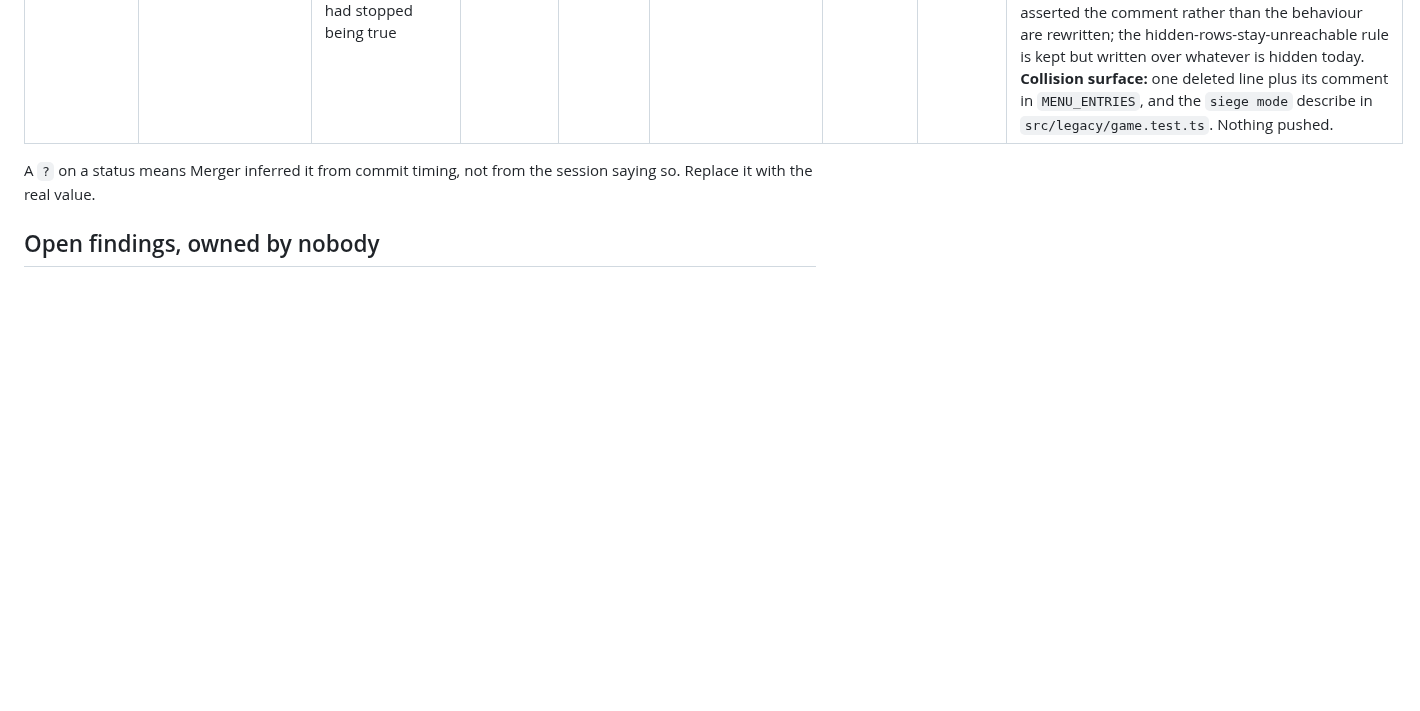
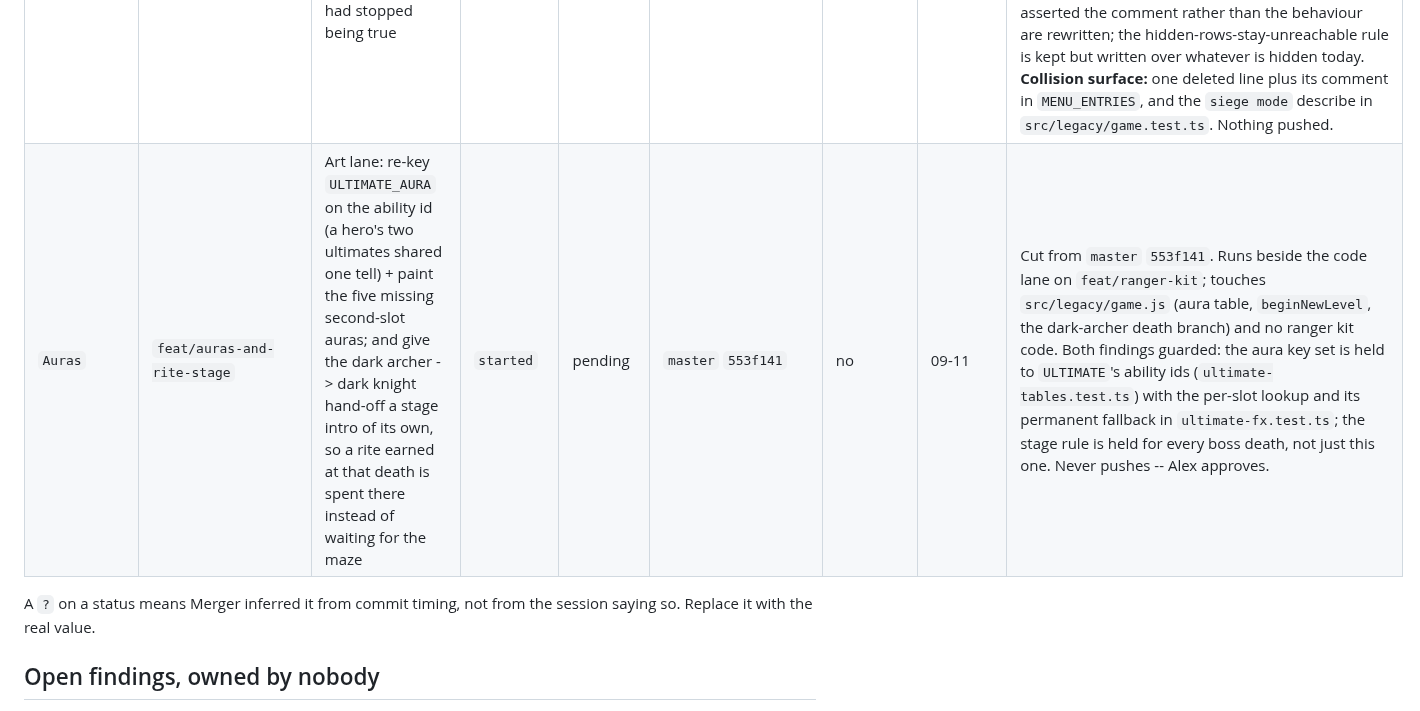
Before and after one commit to MrBisonte/crow-archer, a Markdown page: COORDINATION.md, the part around the change. Rendered like a GitHub page; blank space fills up the shorter version.

Commit message:
docs(coordination): open feat/auras-and-rite-stage
The art lane's row, added before its first code commit as the ledger
requires. Two findings: the ready aura is keyed on the hero while the
ability table is keyed on the ability, and the dark archer's hand-off to
the dark knight has no stage of its own for a rite to be spent at.

```diff
--- a/COORDINATION.md
+++ b/COORDINATION.md
@@ -87,6 +87,7 @@ you into the integration branch yet. Merger maintains that column, not you.
 | `Ranger` | `feat/ranger-kit` | The ranger's base kit: a reload shortened by Momentum, a net whose mat slows what walks in, Momentum readable on the field, and the net moved to `Q` so Shift can become a mark | `finished` | `8609c58` | `master` `553f141` | n/a | 09-07 | Cut from a freshly fetched `master` `553f141` (PR #44, round 9). Worktree `.claude/worktrees/talent-icons`, reused now that `feat/ultimates` is merged. Four design questions answered by Alex 09-07; the answers are the board in `.agents/coordination.md`. **Collision surface:** `src/legacy/game.js` movement sites for every enemy kind (crows, skeletons, soldiers, boss) gain a shared step multiplier replacing the `heldTimer` `continue`, plus `tryCrossbowBolt`, `startRangerNet`/`releaseRangerNet`, `pressShift`/`releaseShift` and the keydown binding. Round 8's WebGL port shares the draw path, not these. **FINISHED 09-11, gate green at `adf4d0e`: typecheck 0, 2179 tests / 86 files.** Nothing pushed. Ten-finding repo audit 09-10; Alex answered thirty multiple-choice questions 09-11 and those answers are the board. B1 (the crossbow magazine) retires findings 1, 2 and 3 together. An art lane runs in parallel on `feat/auras-and-rite-stage` for findings 7 and 10; its direction is on a design canvas and the house style is 16-bit pixel art, not the smooth strokes `ULTIMATE_AURA` ships with. |
 | `Legibility` | `fix/ultimate-legibility` | Findings 4 and 6 of the 09-10 audit: an ultimate that refuses names a fix that exists, and a run no longer opens with 60 s of a dead key | `finished` | `6823a43` | `feat/ranger-kit` | n/a | 09-11 | **Collision surface:** `tryUltimate`, `openChooserWhenClear`, the `ult` HUD chip and four ultimate `fire*` refusals in `src/legacy/game.js`; `ACTION_BLOCKED` gains an optional `reason` in `src/sim/events.ts`. The art lane's `feat/auras-and-rite-stage` edits `ULTIMATE_AURA` and `STAGE_INTROS` in the same file -- a different region, but both touch it. Carries one line-endings-only commit storing `game.test.ts` as LF like the rest of the repo: its blob held CRLF under `core.autocrlf`, so a 125-line edit diffed as all 6,300 lines and five lines ended `
 | `Siege` | `fix/unhide-siege` | Finding 8 of the 09-10 audit: SIEGE was hidden behind a comment that had stopped being true | `finished` | `ea65402` | `fix/ultimate-legibility` | n/a | 09-11 | The comment said nothing drove the spawners; `startSiegeRun` builds towers and guards, `updateSiege` spawns and promotes, and both loop arms call it. The mode was finished and shipped hidden. Proven before the line came out by a test that takes `MENU_SHOWN`'s own row and plays ten waves to a win through it -- every other siege test opens with `setMode('siege')`, the internal door, which cannot see the menu at all. Two tests that asserted the comment rather than the behaviour are rewritten; the hidden-rows-stay-unreachable rule is kept but written over whatever is hidden today. **Collision surface:** one deleted line plus its comment in `MENU_ENTRIES`, and the `siege mode` describe in `src/legacy/game.test.ts`. Nothing pushed. |
+| `Auras` | `feat/auras-and-rite-stage` | Art lane: re-key `ULTIMATE_AURA` on the ability id (a hero's two ultimates shared one tell) + paint the five missing second-slot auras; and give the dark archer -> dark knight hand-off a stage intro of its own, so a rite earned at that death is spent there instead of waiting for the maze | `started` | pending | `master` `553f141` | no | 09-11 | Cut from `master` `553f141`. Runs beside the code lane on `feat/ranger-kit`; touches `src/legacy/game.js` (aura table, `beginNewLevel`, the dark-archer death branch) and no ranger kit code. Both findings guarded: the aura key set is held to `ULTIMATE`'s ability ids (`ultimate-tables.test.ts`) with the per-slot lookup and its permanent fallback in `ultimate-fx.test.ts`; the stage rule is held for every boss death, not just this one. Never pushes -- Alex approves. |
 
 A `?` on a status means Merger inferred it from commit timing, not from the
 session saying so. Replace it with the real value.
```
